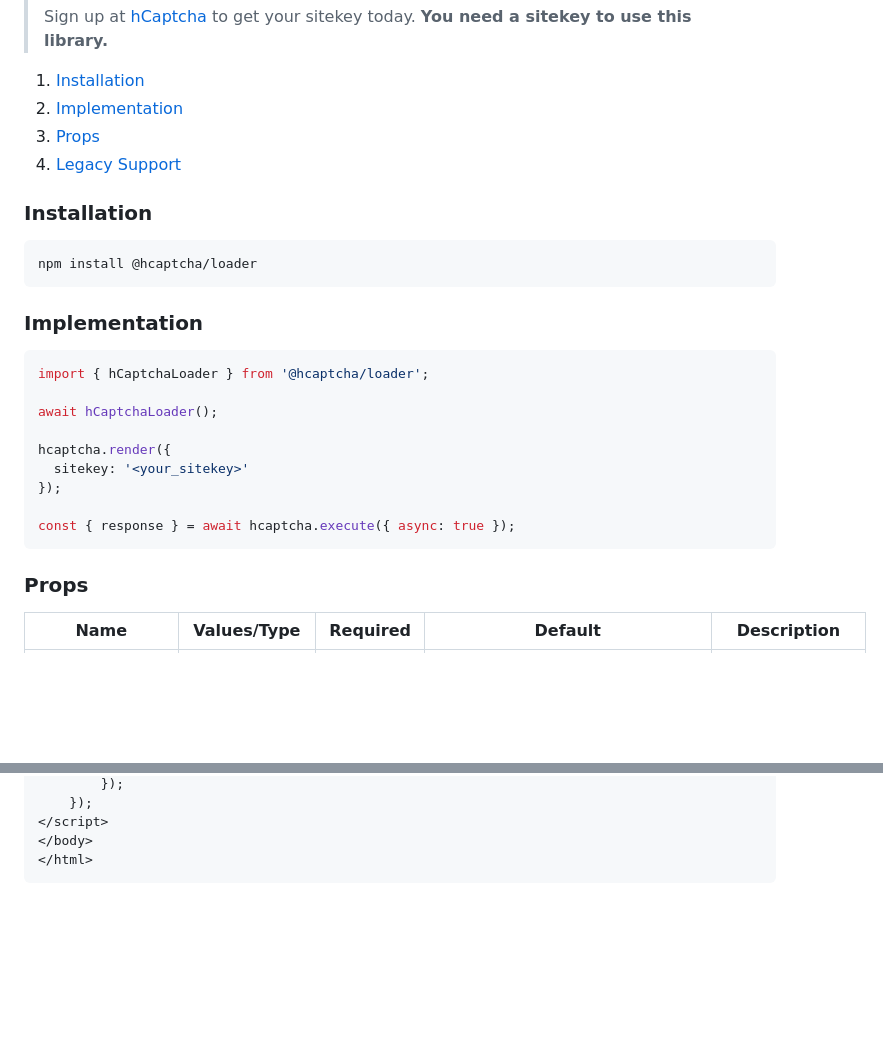
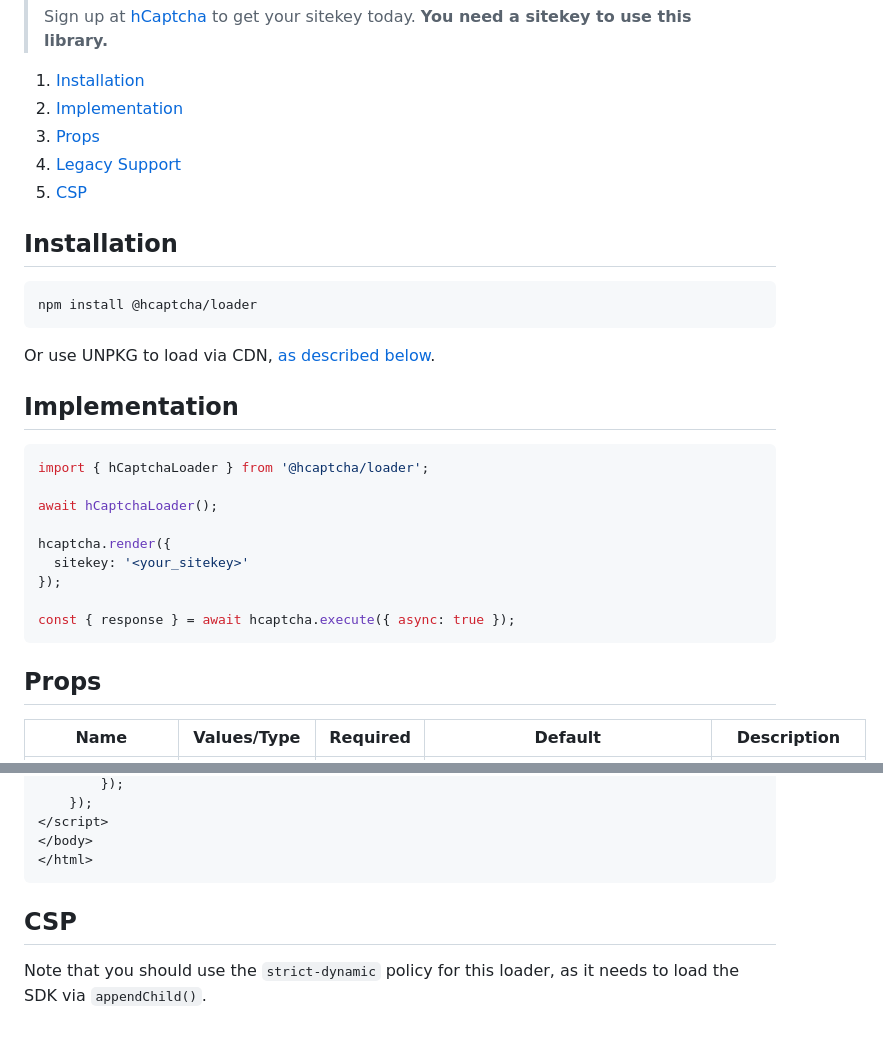
Before and after one commit to hCaptcha/hcaptcha-loader, a Markdown page: README.md, 2 parts joined by grey strips. GitHub-like rendering; blank space fills up the shorter version.

Commit message:
Update README.md with CSP notes (#30)
Co-authored-by: Faris Mahmutovic <115102863+faris-imi@users.noreply.github.com>

````diff
--- a/README.md
+++ b/README.md
@@ -9,14 +9,17 @@ This is a JavaScript library to easily configure the loading of the [hCaptcha](h
 1. [Installation](#installation)
 2. [Implementation](#implementation)
 3. [Props](#props)
-3. [Legacy Support](#legacy-support)
+4. [Legacy Support](#legacy-support)
+5. [CSP](#CSP)
 
-### Installation
+## Installation
 ```
 npm install @hcaptcha/loader
 ```
 
-### Implementation
+Or use UNPKG to load via CDN, [as described below](#CDN).
+
+## Implementation
 
 ```js
 import { hCaptchaLoader } from '@hcaptcha/loader';
@@ -30,7 +33,7 @@ hcaptcha.render({
 const { response } = await hcaptcha.execute({ async: true });
 ```
 
-### Props
+## Props
 | Name              | Values/Type | Required | Default                            | Description                                                                                                                                               |
 |-------------------|-------------|----------|------------------------------------|-----------------------------------------------------------------------------------------------------------------------------------------------------------|
 | `loadAsync`       | Boolean     | No       | `true`                             | Set if the script should be loaded asynchronously.                                                                                                        |
@@ -111,3 +114,7 @@ The hCaptcha Loader targeted for older browsers can also be imported via CDN by
 </body>
 </html>
 ```
+
+## CSP
+
+Note that you should use the `strict-dynamic` policy for this loader, as it needs to load the SDK via `appendChild()`.
````
